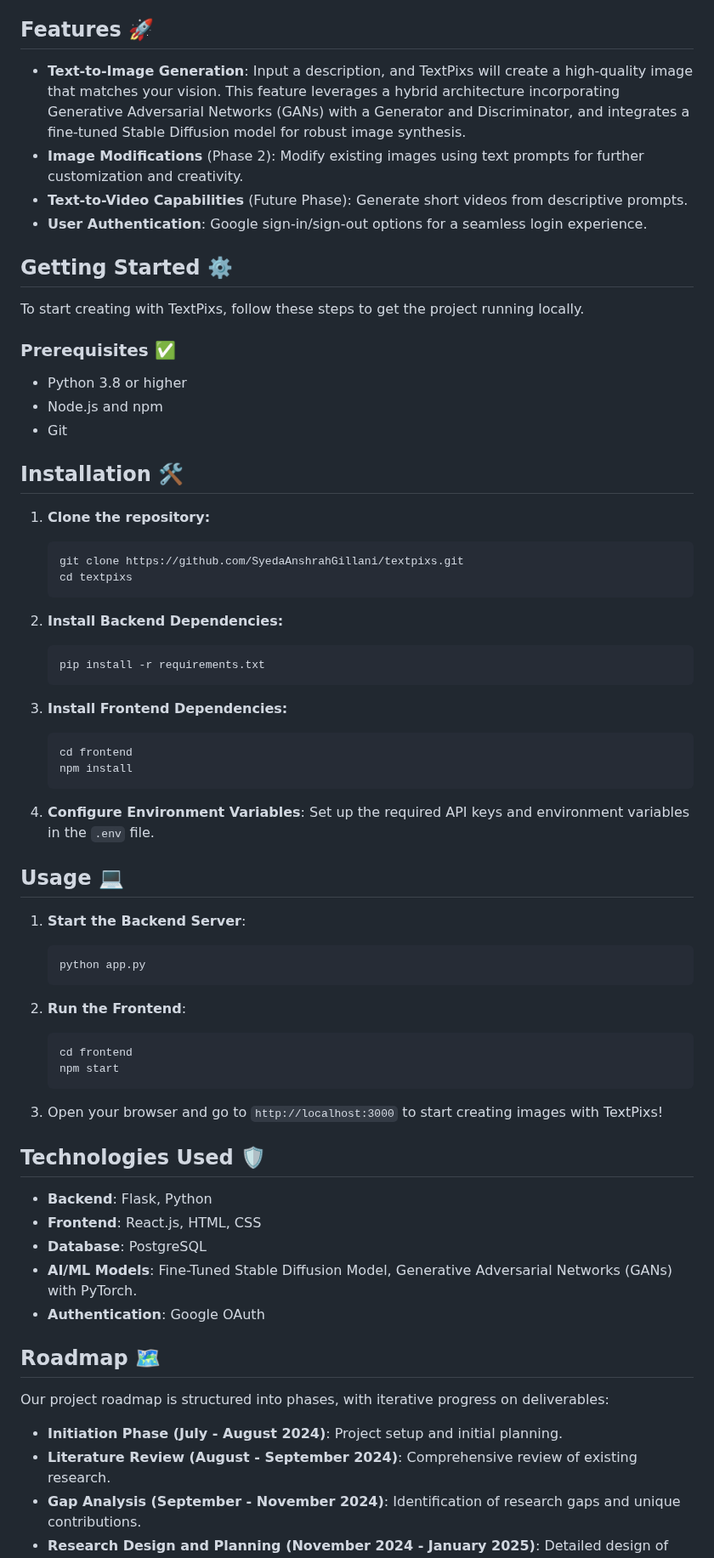
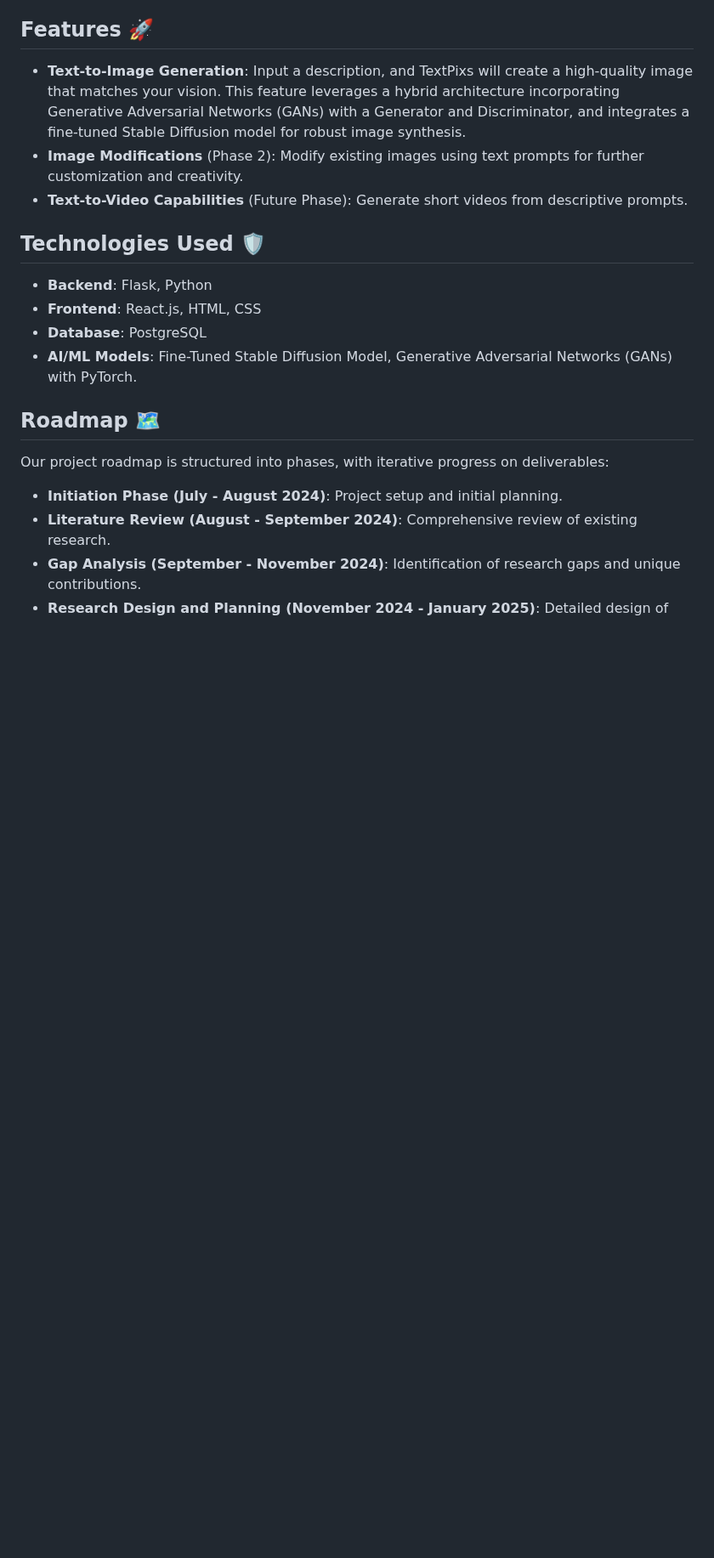
Before and after one commit to SyedaAnshrahGillani/TextPixs, a Markdown page: README.md, the part around one of its changes. Shown at 85% size. GitHub-like rendering; blank space fills up the shorter version.

````diff
--- a/README.md
+++ b/README.md
@@ -37,59 +37,9 @@ TextPixs intends to bridge the gap between ideas and visuals, providing users wi
 - **Text-to-Image Generation**: Input a description, and TextPixs will create a high-quality image that matches your vision. This feature leverages a hybrid architecture incorporating Generative Adversarial Networks (GANs) with a Generator and Discriminator, and integrates a fine-tuned Stable Diffusion model for robust image synthesis.
 - **Image Modifications** (Phase 2): Modify existing images using text prompts for further customization and creativity.
 - **Text-to-Video Capabilities** (Future Phase): Generate short videos from descriptive prompts.
-- **User Authentication**: Google sign-in/sign-out options for a seamless login experience.
 
-## Getting Started ⚙️
 
-To start creating with TextPixs, follow these steps to get the project running locally.
 
-### Prerequisites ✅
-
-- Python 3.8 or higher
-- Node.js and npm
-- Git
-
-## Installation 🛠️
-
-1. **Clone the repository:**
-
-   ```bash
-   git clone https://github.com/SyedaAnshrahGillani/textpixs.git
-   cd textpixs
-   ```
-
-2. **Install Backend Dependencies:**
-
-   ```bash
-   pip install -r requirements.txt
-   ```
-
-3. **Install Frontend Dependencies:**
-
-   ```bash
-   cd frontend
-   npm install
-   ```
-
-4. **Configure Environment Variables**:
-   Set up the required API keys and environment variables in the `.env` file.
-
-## Usage 💻
-
-1. **Start the Backend Server**:
-
-   ```bash
-   python app.py
-   ```
-
-2. **Run the Frontend**:
-
-   ```bash
-   cd frontend
-   npm start
-   ```
-
-3. Open your browser and go to `http://localhost:3000` to start creating images with TextPixs!
 
 ## Technologies Used 🛡️
 
@@ -97,7 +47,7 @@ To start creating with TextPixs, follow these steps to get the project running l
 - **Frontend**: React.js, HTML, CSS
 - **Database**: PostgreSQL
 - **AI/ML Models**: Fine-Tuned Stable Diffusion Model, Generative Adversarial Networks (GANs) with PyTorch.
-- **Authentication**: Google OAuth
+
 
 ## Roadmap 🗺️
 
````
Also changed, not shown: other parts of README.md (+2 -2 lines).
